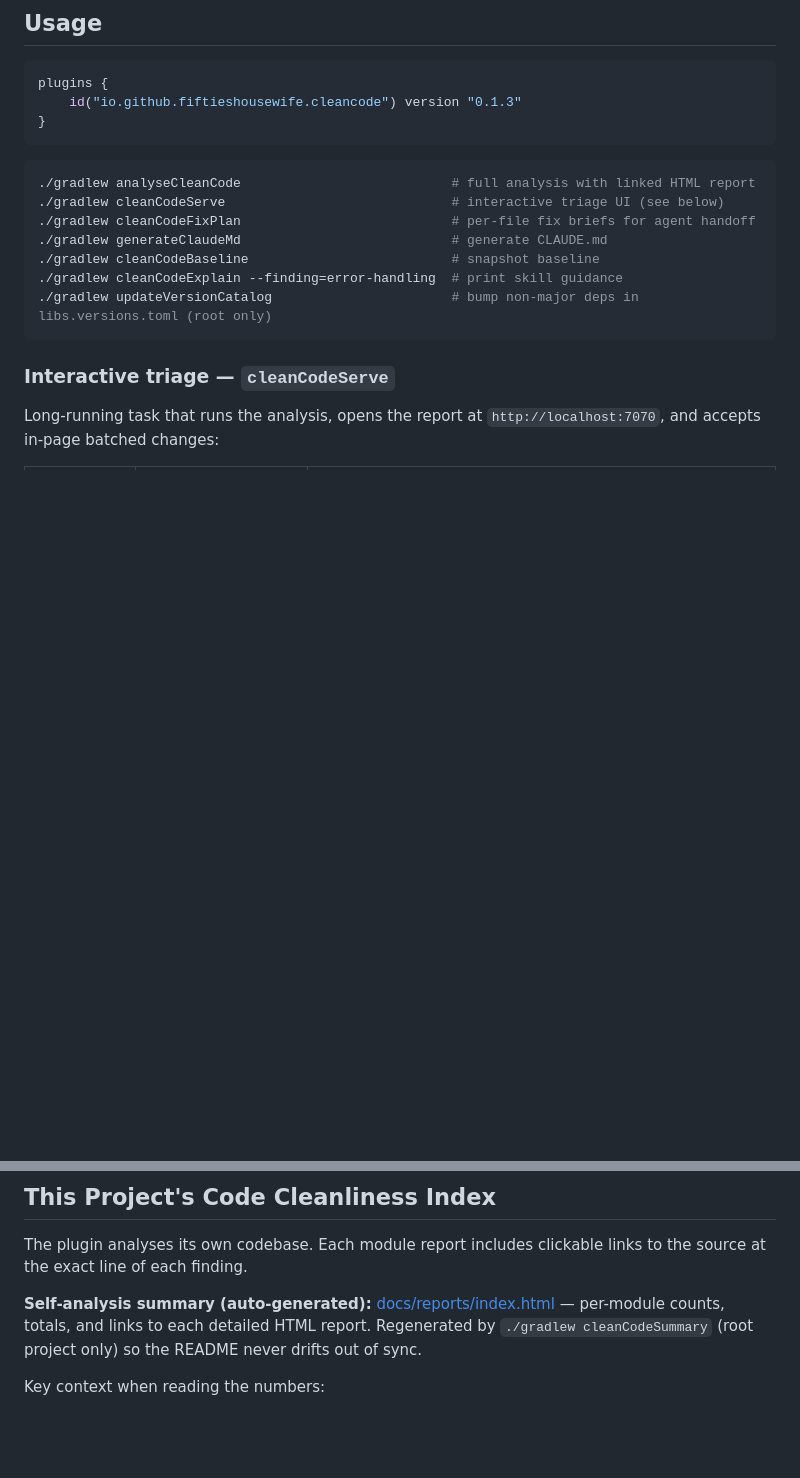
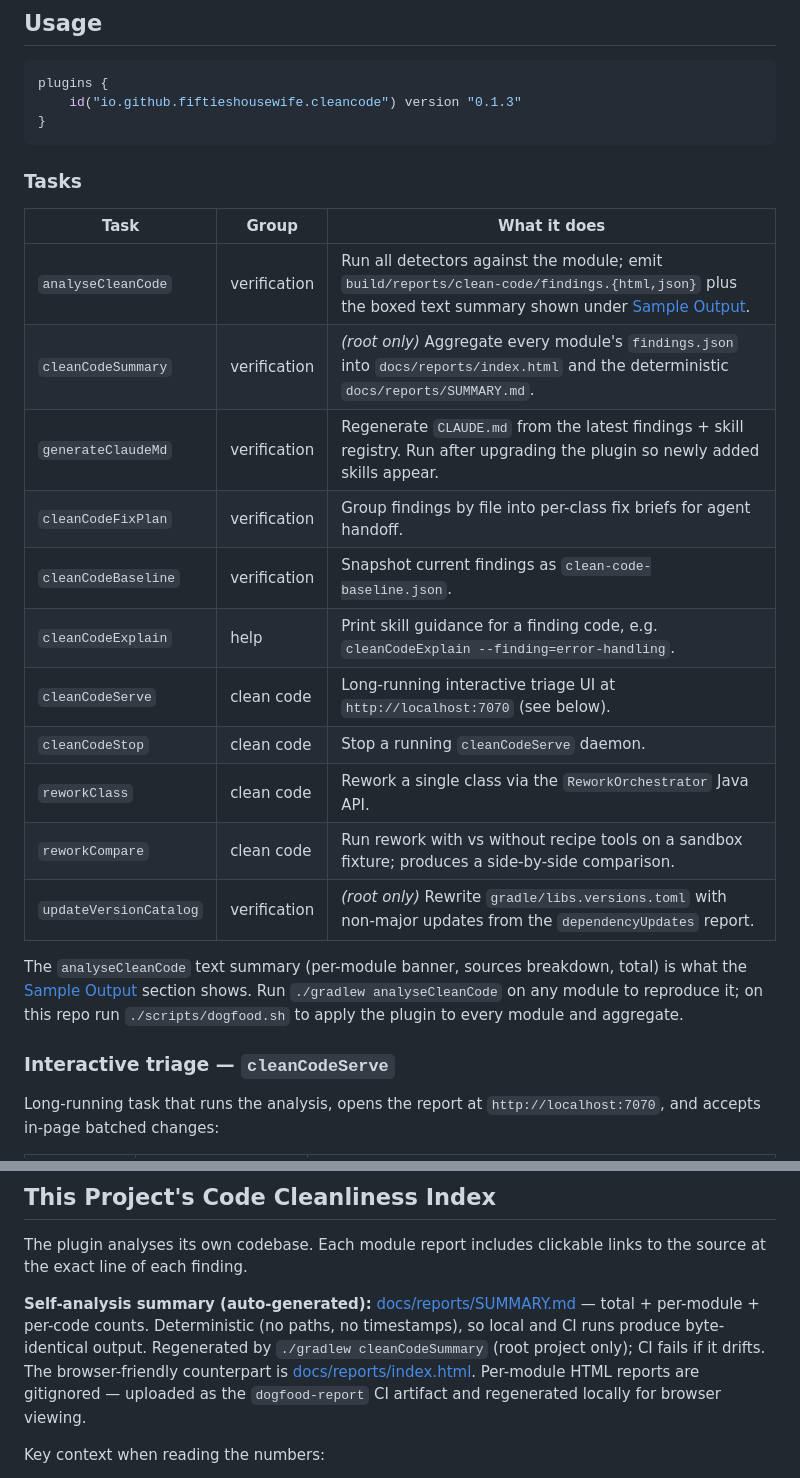
Before and after one commit to fiftiesHousewife/Clean-Claude, a Markdown page: README.md, 2 parts joined by grey strips. Drawn GitHub-style; blank space fills up the shorter version.

````diff
--- a/README.md
+++ b/README.md
@@ -205,15 +205,23 @@ plugins {
 }
 ```
 
-```bash
-./gradlew analyseCleanCode                           # full analysis with linked HTML report
-./gradlew cleanCodeServe                             # interactive triage UI (see below)
-./gradlew cleanCodeFixPlan                           # per-file fix briefs for agent handoff
-./gradlew generateClaudeMd                           # generate CLAUDE.md
-./gradlew cleanCodeBaseline                          # snapshot baseline
-./gradlew cleanCodeExplain --finding=error-handling  # print skill guidance
-./gradlew updateVersionCatalog                       # bump non-major deps in libs.versions.toml (root only)
-```
+### Tasks
+
+| Task | Group | What it does |
+|---|---|---|
+| `analyseCleanCode` | verification | Run all detectors against the module; emit `build/reports/clean-code/findings.{html,json}` plus the boxed text summary shown under [Sample Output](#sample-output). |
+| `cleanCodeSummary` | verification | *(root only)* Aggregate every module's `findings.json` into `docs/reports/index.html` and the deterministic `docs/reports/SUMMARY.md`. |
+| `generateClaudeMd` | verification | Regenerate `CLAUDE.md` from the latest findings + skill registry. Run after upgrading the plugin so newly added skills appear. |
+| `cleanCodeFixPlan` | verification | Group findings by file into per-class fix briefs for agent handoff. |
+| `cleanCodeBaseline` | verification | Snapshot current findings as `clean-code-baseline.json`. |
+| `cleanCodeExplain` | help | Print skill guidance for a finding code, e.g. `cleanCodeExplain --finding=error-handling`. |
+| `cleanCodeServe` | clean code | Long-running interactive triage UI at `http://localhost:7070` (see below). |
+| `cleanCodeStop` | clean code | Stop a running `cleanCodeServe` daemon. |
+| `reworkClass` | clean code | Rework a single class via the `ReworkOrchestrator` Java API. |
+| `reworkCompare` | clean code | Run rework with vs without recipe tools on a sandbox fixture; produces a side-by-side comparison. |
+| `updateVersionCatalog` | verification | *(root only)* Rewrite `gradle/libs.versions.toml` with non-major updates from the `dependencyUpdates` report. |
+
+The `analyseCleanCode` text summary (per-module banner, sources breakdown, total) is what the [Sample Output](#sample-output) section shows. Run `./gradlew analyseCleanCode` on any module to reproduce it; on this repo run `./scripts/dogfood.sh` to apply the plugin to every module and aggregate.
 
 ### Interactive triage — `cleanCodeServe`
 
@@ -344,7 +352,7 @@ Robert C. Martin, *Clean Code: A Handbook of Agile Software Craftsmanship*, Pren
 
 The plugin analyses its own codebase. Each module report includes clickable links to the source at the exact line of each finding.
 
-**Self-analysis summary (auto-generated):** [docs/reports/index.html](https://htmlpreview.github.io/?https://github.com/fiftiesHousewife/Clean-Claude/blob/main/docs/reports/index.html) — per-module counts, totals, and links to each detailed HTML report. Regenerated by `./gradlew cleanCodeSummary` (root project only) so the README never drifts out of sync.
+**Self-analysis summary (auto-generated):** [docs/reports/SUMMARY.md](docs/reports/SUMMARY.md) — total + per-module + per-code counts. Deterministic (no paths, no timestamps), so local and CI runs produce byte-identical output. Regenerated by `./gradlew cleanCodeSummary` (root project only); CI fails if it drifts. The browser-friendly counterpart is [docs/reports/index.html](https://htmlpreview.github.io/?https://github.com/fiftiesHousewife/Clean-Claude/blob/main/docs/reports/index.html). Per-module HTML reports are gitignored — uploaded as the `dogfood-report` CI artifact and regenerated locally for browser viewing.
 
 Key context when reading the numbers:
 
````
Also changed, not shown: docs/sessions/2026-05-03-handoff.md (+48 -0 lines).
